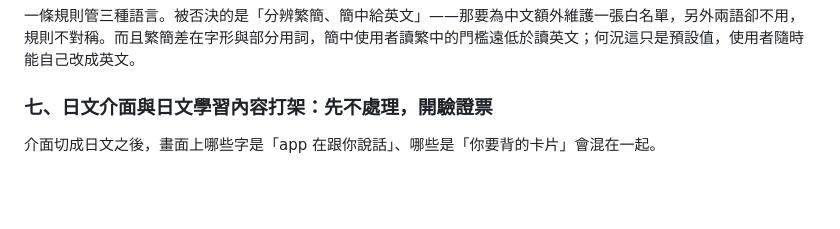
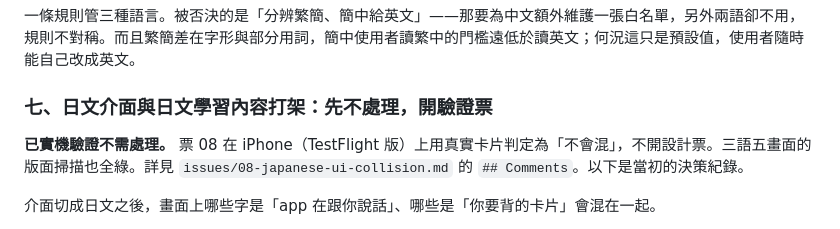
Before and after one commit to brad0924/va-practice, a Markdown page: .scratch/i18n/spec.md, the part around the change. GitHub-like rendering; blank space fills up the shorter version.

Commit message:
docs: 日文介面不會跟詞條混在一起，實機判定不需處理（i18n 08）
在 iPhone（TestFlight 版）上用真實卡片把介面切成日文，可以馬上清楚辨認
哪幾個字是詞條。不開第二張設計票。

版面掃描一併做完：日文與英文各切過，五個畫面沒有溢出、換行怪異或按鈕
擠壓。這一條沒有第二個東西在守——jsdom 沒有真實排版與字型。

順帶記下驗證環境走的是 TestFlight 而非票面寫的 vite --host。原生殼裡
才有的「每日提醒」與朗讀按鈕，網頁版根本不長。

Co-Authored-By: Claude Opus 5 <noreply@anthropic.com>

```diff
--- a/.scratch/i18n/spec.md
+++ b/.scratch/i18n/spec.md
@@ -149,6 +149,8 @@ throw new AppError('book.scopeEmpty');   // 錯誤本身不再帶文字
 
 ### 七、日文介面與日文學習內容打架：先不處理，開驗證票
 
+**已實機驗證不需處理。** 票 08 在 iPhone（TestFlight 版）上用真實卡片判定為「不會混」，不開設計票。三語五畫面的版面掃描也全綠。詳見 `issues/08-japanese-ui-collision.md` 的 `## Comments`。以下是當初的決策紀錄。
+
 介面切成日文之後，畫面上哪些字是「app 在跟你說話」、哪些是「你要背的卡片」會混在一起。
 
 **現在不決定。** 開一張驗證票（issue 08），`Blocked by` 三語翻譯那張，驗收條件是實機切日文開複習畫面，判定能不能一眼指出哪幾個字是要背的。判定「會混」才開第二張設計票；判定「不會混」就關票、本檔補一行「已實機驗證不需處理」。
```
Also changed, not shown: 1 other file.
